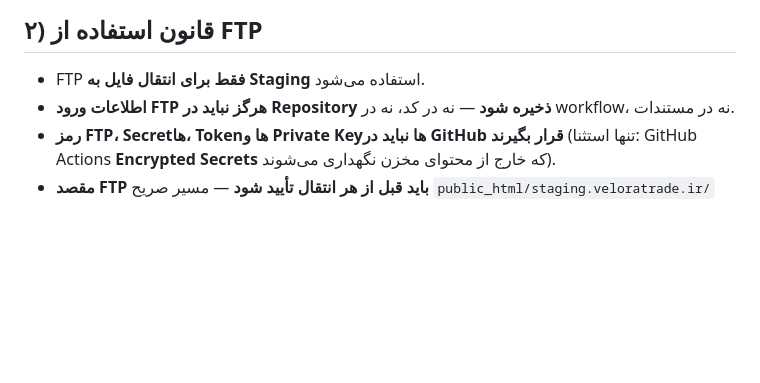
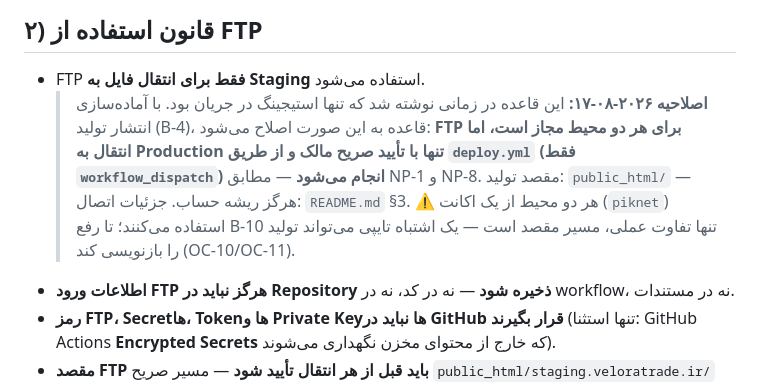
Before and after one commit to veloratrade/veloratrade, a Markdown page: docs/STAGING_ENVIRONMENT.md, the part around the change. Drawn GitHub-style; blank space fills up the shorter version.

Commit message:
docs(P2): amend the staging-only FTP rule for production readiness
Section 2 opened with 'FTP is used only for transfers to Staging',
written when staging was the only environment in play. Preparing the
production release (B-4) contradicts it, and section 1 of the handbook
requires reporting a conflict rather than silently working around it.

The rule now permits both environments while binding production
transfers to explicit owner approval via workflow_dispatch (NP-1, NP-8),
names public_html/ as the destination, and warns that both environments
share one FTP account until B-10 lands.

```diff
--- a/docs/STAGING_ENVIRONMENT.md
+++ b/docs/STAGING_ENVIRONMENT.md
@@ -38,6 +38,13 @@
 ## ۲) قانون استفاده از FTP
 
 - FTP **فقط برای انتقال فایل به Staging** استفاده می‌شود.
+  > **اصلاحیه ۲۰۲۶-۰۸-۱۷:** این قاعده در زمانی نوشته شد که تنها استیجینگ در جریان بود.
+  > با آماده‌سازی انتشار تولید (B-4)، قاعده به این صورت اصلاح می‌شود:
+  > **FTP برای هر دو محیط مجاز است، اما انتقال به Production تنها با تأیید صریح مالک
+  > و از طریق `deploy.yml` (فقط `workflow_dispatch`) انجام می‌شود** — مطابق NP-1 و NP-8.
+  > مقصد تولید: `public_html/` — هرگز ریشه حساب. جزئیات اتصال: `README.md` §3.
+  > ⚠️ هر دو محیط از یک اکانت (`piknet`) استفاده می‌کنند؛ تا رفع B-10 تنها تفاوت
+  > عملی، مسیر مقصد است — یک اشتباه تایپی می‌تواند تولید را بازنویسی کند (OC-10/OC-11).
 - **اطلاعات ورود FTP هرگز نباید در Repository ذخیره شود** — نه در کد، نه در workflow، نه در مستندات.
 - **رمز FTP، Secretها، Tokenها و Private Keyها نباید در GitHub قرار بگیرند**
   (تنها استثنا: GitHub Actions **Encrypted Secrets** که خارج از محتوای مخزن نگهداری می‌شوند).
```
